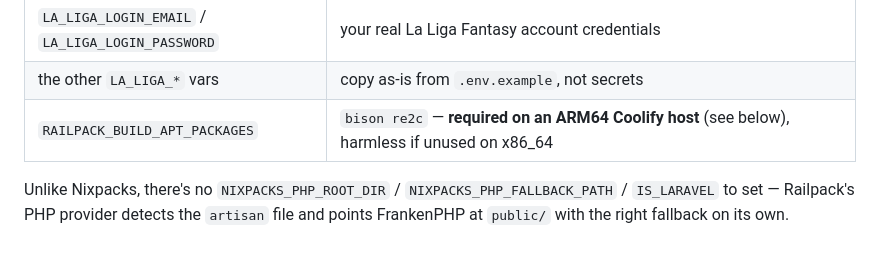
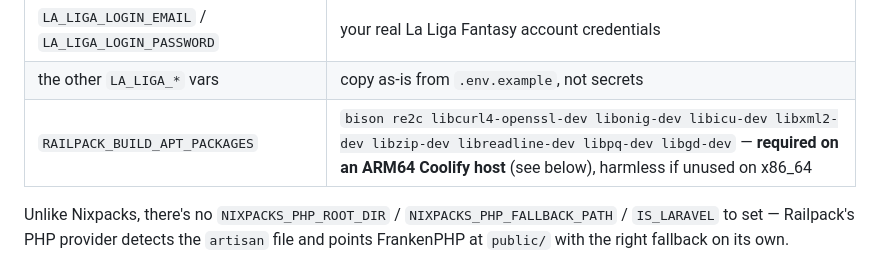
Before and after one commit to oriolvinals/comando-lechuga, a Markdown page: docs/deploy-coolify.md, the part around the change. Rendered like a GitHub page.

Commit message:
docs: add libcurl/libgd etc. to Railpack ARM64 build apt packages
Two more real deploy attempts on the ARM64 Coolify host got further
each time: after bison/re2c fixed the PHP configure step, it failed
on missing libcurl dev headers, then missing gdlib. Both are now
covered in the recommended RAILPACK_BUILD_APT_PACKAGES value.

Co-Authored-By: Claude Sonnet 5 <noreply@anthropic.com>
Claude-Session: https://claude.ai/code/session_01H4VE5jCgsnAAPgTg8bZ4mx

```diff
--- a/docs/deploy-coolify.md
+++ b/docs/deploy-coolify.md
@@ -50,7 +50,7 @@ network, not `localhost`.
 | `INERTIA_SSR_ENABLED` | `false` — see [SSR](#ssr) |
 | `LA_LIGA_LOGIN_EMAIL` / `LA_LIGA_LOGIN_PASSWORD` | your real La Liga Fantasy account credentials |
 | the other `LA_LIGA_*` vars | copy as-is from `.env.example`, not secrets |
-| `RAILPACK_BUILD_APT_PACKAGES` | `bison re2c` — **required on an ARM64 Coolify host** (see below), harmless if unused on x86_64 |
+| `RAILPACK_BUILD_APT_PACKAGES` | `bison re2c libcurl4-openssl-dev libonig-dev libicu-dev libxml2-dev libzip-dev libreadline-dev libpq-dev libgd-dev` — **required on an ARM64 Coolify host** (see below), harmless if unused on x86_64 |
 
 Unlike Nixpacks, there's no `NIXPACKS_PHP_ROOT_DIR` / `NIXPACKS_PHP_FALLBACK_PATH`
 / `IS_LARAVEL` to set — Railpack's PHP provider detects the `artisan` file
```
